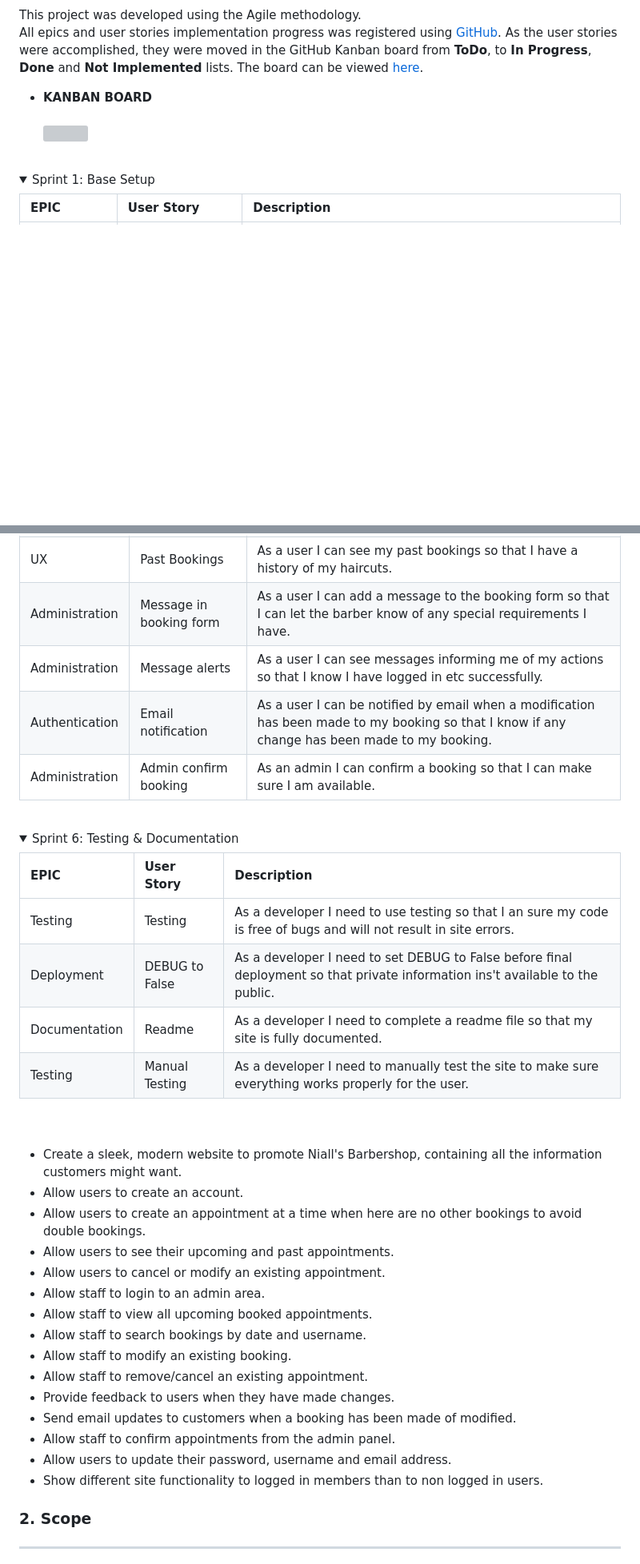
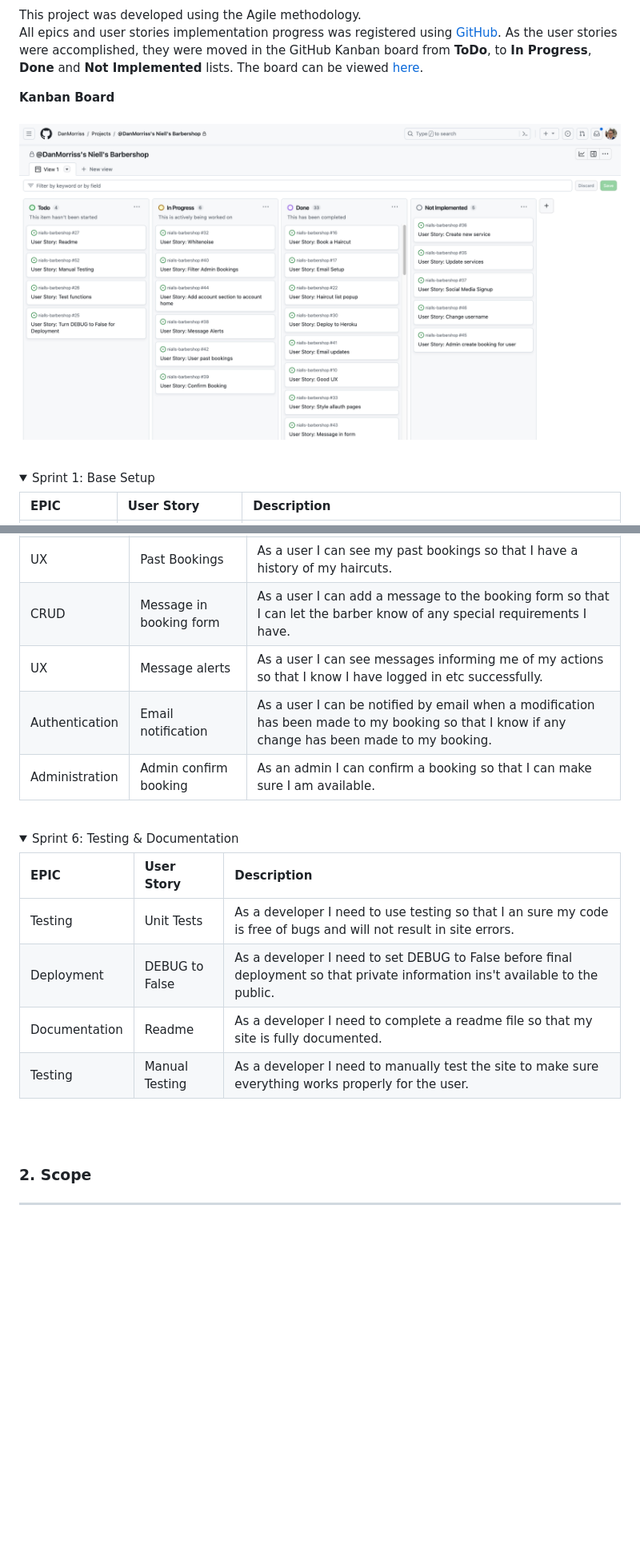
Before and after one commit to DanMorriss/nialls-barbershop, a Markdown page: README.md, 2 parts joined by grey strips. Shown: that part at 80% size. Drawn GitHub-style; pictures changed too: media/kanban.png (added); folded sections open; blank space fills up the shorter version; grey boxes are pictures that could not be loaded.

```diff
--- a/README.md
+++ b/README.md
@@ -73,8 +82,8 @@ This project was developed using the Agile methodology.<br>
 All epics and user stories implementation progress was registered using [GitHub](https://github.com/). As the user stories were accomplished, they were moved in the GitHub Kanban board from **ToDo**, to **In Progress**, **Done** and **Not Implemented** lists.
 The board can be viewed [here](https://github.com/users/DanMorriss/projects/5).
 
-- **KANBAN BOARD**<br><br>
-    <img src="static/images/kanban.png" width="60%"><br><br>
+**Kanban Board**<br><br>
+<img src="media/kanban.png"><br><br>
 
 <details>
 <summary>Sprint 1: Base Setup</summary>
@@ -145,8 +154,8 @@ The board can be viewed [here](https://github.com/users/DanMorriss/projects/5).
 |Administration|Admin search|As an admin I can filter and search the bookings so that I can find more relevant details easily.|
 |Administration|Update account|As a user I can have more account details available to me so that I can update my account.|
 |UX|Past Bookings|As a user I can see my past bookings so that I have a history of my haircuts.|
-|Administration|Message in booking form|As a user I can add a message to the booking form so that I can let the barber know of any special requirements I have.|
-|Administration|Message alerts|As a user I can see messages informing me of my actions so that I know I have logged in etc successfully.|
+|CRUD|Message in booking form|As a user I can add a message to the booking form so that I can let the barber know of any special requirements I have.|
+|UX|Message alerts|As a user I can see messages informing me of my actions so that I know I have logged in etc successfully.|
 |Authentication|Email notification|As a user I can be notified by email when a modification has been made to my booking so that I know if any change has been made to my booking.|
 |Administration|Admin confirm booking|As an admin I can confirm a booking so that I can make sure I am available.|
 </details><br>
@@ -156,31 +165,11 @@ The board can be viewed [here](https://github.com/users/DanMorriss/projects/5).
 
 |EPIC|User Story|Description|
 |:--|:--|:--|
-|Testing|Testing|As a developer I need to use testing so that I an sure my code is free of bugs and will not result in site errors.|
+|Testing|Unit Tests|As a developer I need to use testing so that I an sure my code is free of bugs and will not result in site errors.|
 |Deployment|DEBUG to False|As a developer I need to set DEBUG to False before final deployment so that private information ins't available to the public.|
 |Documentation|Readme|As a developer I need to complete a readme file so that my site is fully documented.|
 |Testing|Manual Testing|As a developer I need to manually test the site to make sure everything works properly for the user.|
 </details><br><br>
-
-- Create a sleek, modern website to promote Niall's Barbershop, containing all the information customers might want.
-- Allow users to create an account.
-- Allow users to create an appointment at a time when here are no other bookings to avoid double bookings.
-- Allow users to see their upcoming and past appointments.
-- Allow users to cancel or modify an existing appointment.
-- Allow staff to login to an admin area.
-- Allow staff to view all upcoming booked appointments.
-- Allow staff to search bookings by date and username.
-- Allow staff to modify an existing booking.
-- Allow staff to remove/cancel an existing appointment.
-- Provide feedback to users when they have made changes.
-- Send email updates to customers when a booking has been made of modified.
-- Allow staff to confirm appointments from the admin panel.
-- Allow users to update their password, username and email address.
-- Show different site functionality to logged in members than to non logged in users.
-
-
-
-
 
 ### 2. Scope<hr>
 **Simple and Intuitive UX**<br>
```
Also changed, not shown: other parts of README.md (+38 -29 lines).
